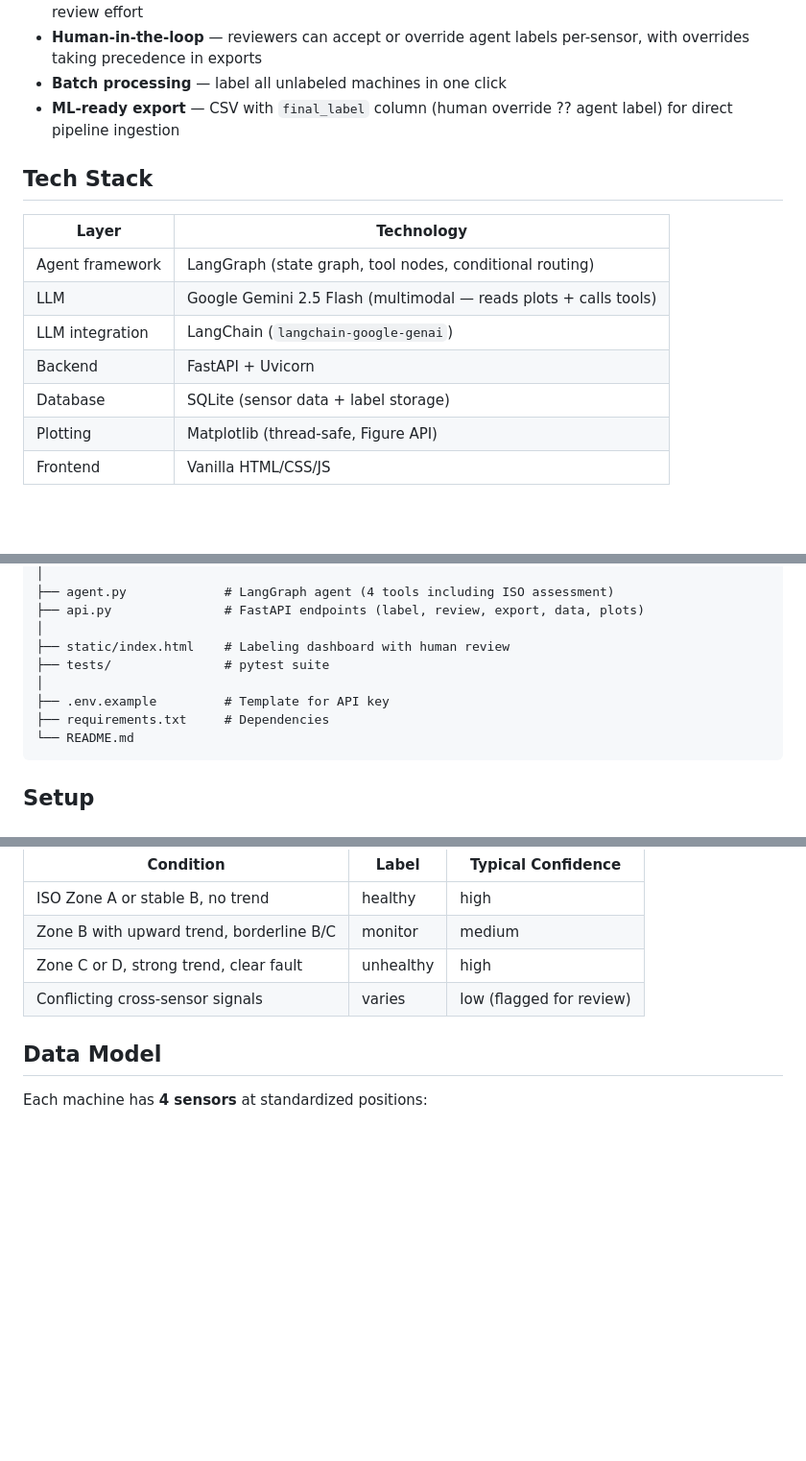
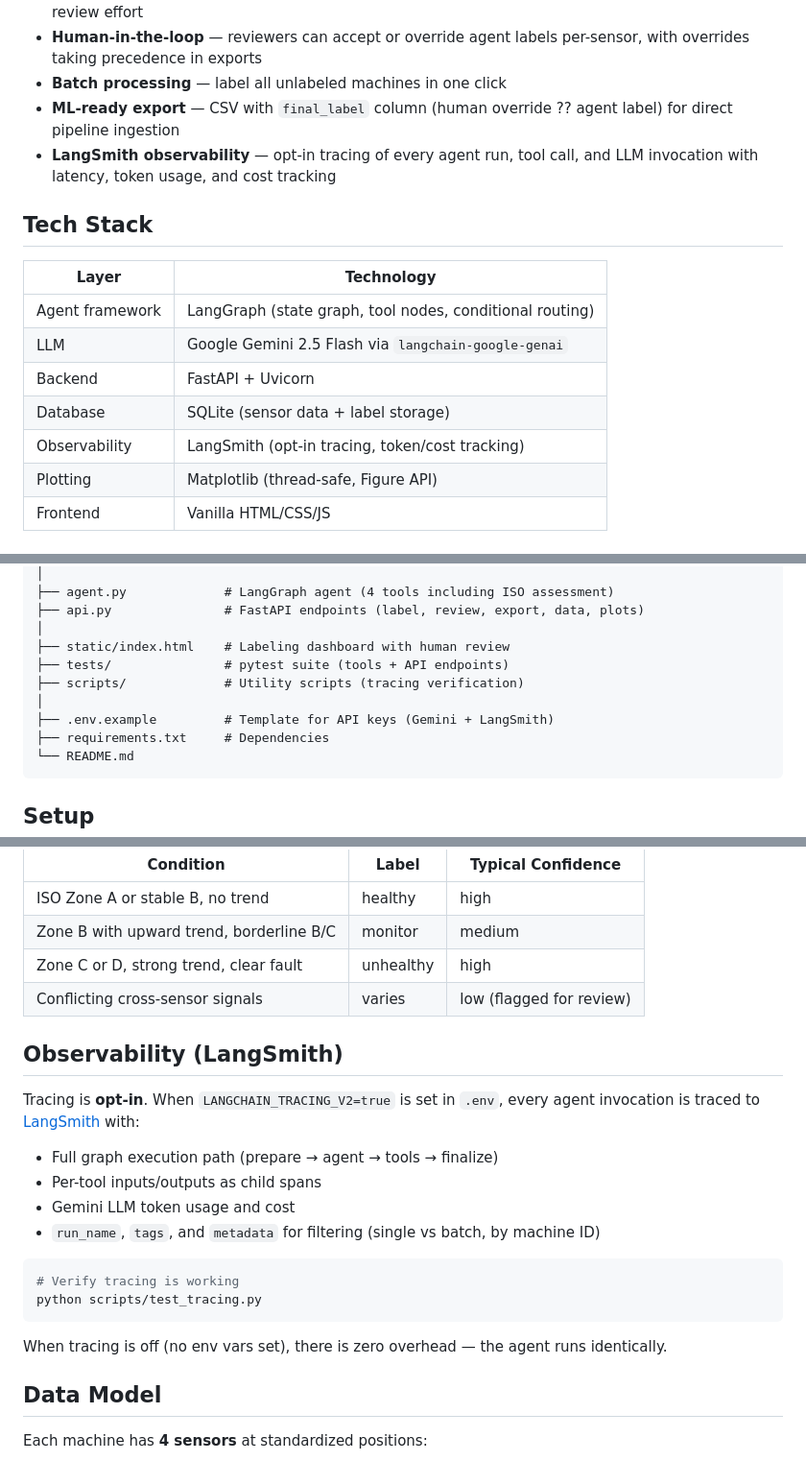
Before and after one commit to phanidhirajpadimiti/Vib_Analysis, a Markdown page: README.md, 3 parts joined by grey strips. Shown at 96% size. Rendered like a GitHub page; blank space fills up the shorter version.

Commit message:
Update README with LangSmith observability section
Made-with: Cursor

````diff
--- a/README.md
+++ b/README.md
@@ -132,16 +141,17 @@ flowchart LR
 - **Human-in-the-loop** — reviewers can accept or override agent labels per-sensor, with overrides taking precedence in exports
 - **Batch processing** — label all unlabeled machines in one click
 - **ML-ready export** — CSV with `final_label` column (human override ?? agent label) for direct pipeline ingestion
+- **LangSmith observability** — opt-in tracing of every agent run, tool call, and LLM invocation with latency, token usage, and cost tracking
 
 ## Tech Stack
 
 | Layer | Technology |
 |-------|-----------|
 | Agent framework | LangGraph (state graph, tool nodes, conditional routing) |
-| LLM | Google Gemini 2.5 Flash (multimodal — reads plots + calls tools) |
-| LLM integration | LangChain (`langchain-google-genai`) |
+| LLM | Google Gemini 2.5 Flash via `langchain-google-genai` |
 | Backend | FastAPI + Uvicorn |
 | Database | SQLite (sensor data + label storage) |
+| Observability | LangSmith (opt-in tracing, token/cost tracking) |
 | Plotting | Matplotlib (thread-safe, Figure API) |
 | Frontend | Vanilla HTML/CSS/JS |
 
@@ -160,9 +170,10 @@ flowchart LR
 ├── api.py               # FastAPI endpoints (label, review, export, data, plots)
 │
 ├── static/index.html    # Labeling dashboard with human review
-├── tests/               # pytest suite
+├── tests/               # pytest suite (tools + API endpoints)
+├── scripts/             # Utility scripts (tracing verification)
 │
-├── .env.example         # Template for API key
+├── .env.example         # Template for API keys (Gemini + LangSmith)
 ├── requirements.txt     # Dependencies
 └── README.md
 ```
@@ -217,6 +229,22 @@ pytest tests/ -v
 | Zone C or D, strong trend, clear fault | unhealthy | high |
 | Conflicting cross-sensor signals | varies | low (flagged for review) |
 
+## Observability (LangSmith)
+
+Tracing is **opt-in**. When `LANGCHAIN_TRACING_V2=true` is set in `.env`, every agent invocation is traced to [LangSmith](https://smith.langchain.com) with:
+
+- Full graph execution path (prepare → agent → tools → finalize)
+- Per-tool inputs/outputs as child spans
+- Gemini LLM token usage and cost
+- `run_name`, `tags`, and `metadata` for filtering (single vs batch, by machine ID)
+
+```bash
+# Verify tracing is working
+python scripts/test_tracing.py
+```
+
+When tracing is off (no env vars set), there is zero overhead — the agent runs identically.
+
 ## Data Model
 
 Each machine has **4 sensors** at standardized positions:
````
Also changed, not shown: other parts of README.md (+12 -2 lines).
